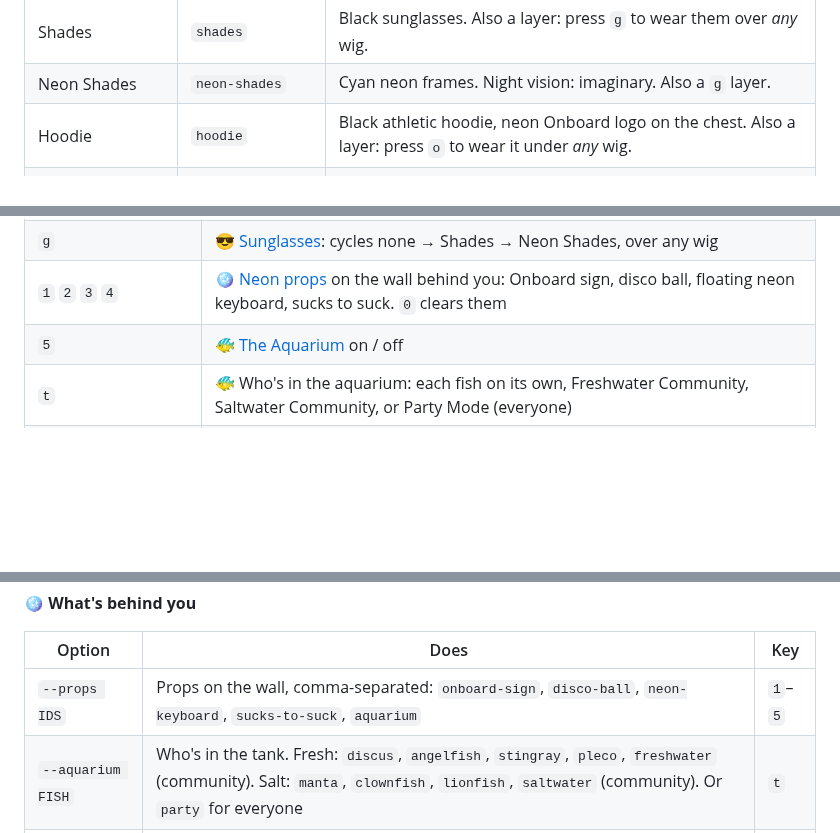
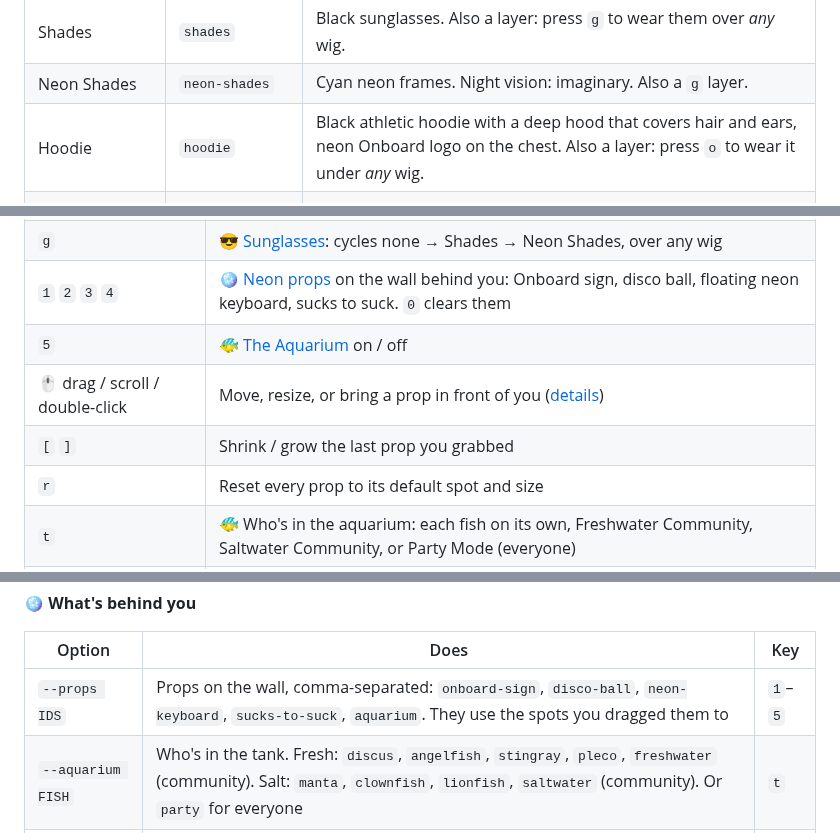
Before and after one commit to jdonohoo/glamcam, a Markdown page: README.md, 3 parts joined by grey strips. Rendered like a GitHub page; blank space fills up the shorter version.

```diff
--- a/README.md
+++ b/README.md
@@ -59,7 +59,7 @@ Ships with **Glaaron**, the hair that started it all, a **neon magician's top ha
 | Neon Jeff Ears | `neon-jeff-ears` | Jeff Mode, plugged in. Parade ready. |
 | Shades | `shades` | Black sunglasses. Also a layer: press `g` to wear them over *any* wig. |
 | Neon Shades | `neon-shades` | Cyan neon frames. Night vision: imaginary. Also a `g` layer. |
-| Hoodie | `hoodie` | Black athletic hoodie, neon Onboard logo on the chest. Also a layer: press `o` to wear it under *any* wig. |
+| Hoodie | `hoodie` | Black athletic hoodie with a deep hood that covers hair and ears, neon Onboard logo on the chest. Also a layer: press `o` to wear it under *any* wig. |
 | Disco Inferno | `disco-inferno` | Has a comb in it. The comb lives there now. |
 | Synthwave Mullet | `synthwave-mullet` | Business in the front, Miami Vice in the back. |
 | Cyber Mohawk | `cyber-mohawk` | Do not attempt doorways. |
@@ -329,6 +341,9 @@ Click the **GlamCam** window first, then:
 | `g` | 😎 [Sunglasses](#-hoodie--shades): cycles none → Shades → Neon Shades, over any wig |
 | `1` `2` `3` `4` | 🪩 [Neon props](#-neon-props) on the wall behind you: Onboard sign, disco ball, floating neon keyboard, sucks to suck. `0` clears them |
 | `5` | 🐠 [The Aquarium](#-the-aquarium) on / off |
+| 🖱️ drag / scroll / double-click | Move, resize, or bring a prop in front of you ([details](#-neon-props)) |
+| `[` `]` | Shrink / grow the last prop you grabbed |
+| `r` | Reset every prop to its default spot and size |
 | `t` | 🐠 Who's in the aquarium: each fish on its own, Freshwater Community, Saltwater Community, or Party Mode (everyone) |
 | `x` | 🫥 Hide your real hair (**Mike Mode**): paints it out so it can't peek out from under the wig |
 | `f` | 🦇 **[Cave Mode](#-cave-mode)**: freeze the costume in place, turn your lights off, lurk with glowing blue eyes. `f` again to resume tracking |
@@ -401,7 +416,7 @@ Pass these to `run.sh` / `run.bat`, or to the app's executable. Every one of the
 
 | Option | Does | Key |
 |---|---|---|
-| `--props IDS` | Props on the wall, comma-separated: `onboard-sign`, `disco-ball`, `neon-keyboard`, `sucks-to-suck`, `aquarium` | `1`–`5` |
+| `--props IDS` | Props on the wall, comma-separated: `onboard-sign`, `disco-ball`, `neon-keyboard`, `sucks-to-suck`, `aquarium`. They use the spots you dragged them to | `1`–`5` |
 | `--aquarium FISH` | Who's in the tank. Fresh: `discus`, `angelfish`, `stingray`, `pleco`, `freshwater` (community). Salt: `manta`, `clownfish`, `lionfish`, `saltwater` (community). Or `party` for everyone | `t` |
 | `--no-blur` | Start with background blur off | `b` |
 
```
Also changed, not shown: other parts of README.md (+18 -6 lines), .github/release-notes.md (+1 -1 lines), assets/cave.png, assets/closet.png, assets/keys.png, assets/props.png, assets/wardrobe.png, wigs/hoodie.png, 8 other files.
